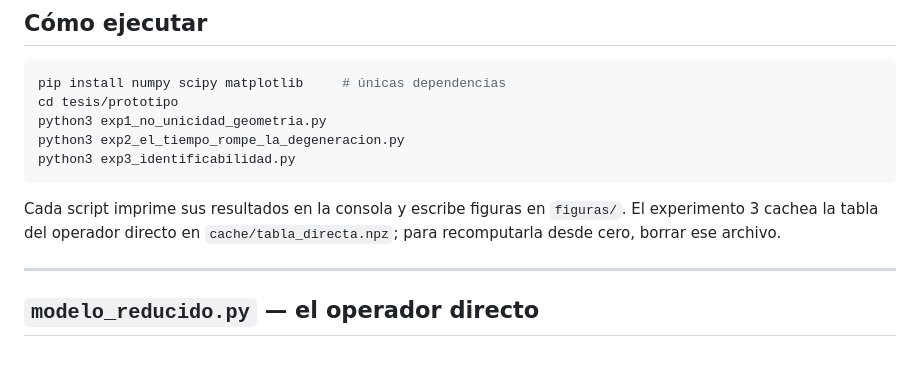
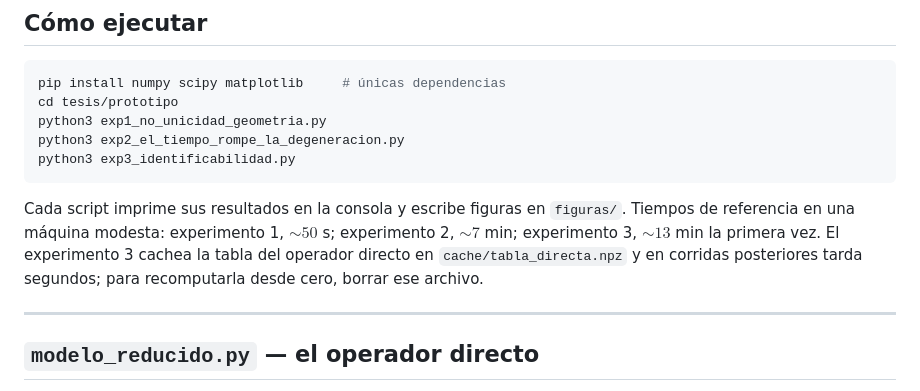
Before and after one commit to ignvciog/Proyecto-EDPN-U-de-Chile, a Markdown page: tesis/prototipo/README.md, the part around the change. Drawn GitHub-style; blank space fills up the shorter version.

Commit message:
Anotar tiempos de ejecucion de los experimentos en el README
Co-authored-by: Ignacio Gómez G. <ignvciog@users.noreply.github.com>

````diff
--- a/tesis/prototipo/README.md
+++ b/tesis/prototipo/README.md
@@ -29,8 +29,11 @@ python3 exp3_identificabilidad.py
 ```
 
 Cada script imprime sus resultados en la consola y escribe figuras en
-`figuras/`. El experimento 3 cachea la tabla del operador directo en
-`cache/tabla_directa.npz`; para recomputarla desde cero, borrar ese archivo.
+`figuras/`. Tiempos de referencia en una máquina modesta: experimento 1,
+$\sim50$ s; experimento 2, $\sim7$ min; experimento 3, $\sim13$ min la primera
+vez. El experimento 3 cachea la tabla del operador directo en
+`cache/tabla_directa.npz` y en corridas posteriores tarda segundos; para
+recomputarla desde cero, borrar ese archivo.
 
 ---
 
````
